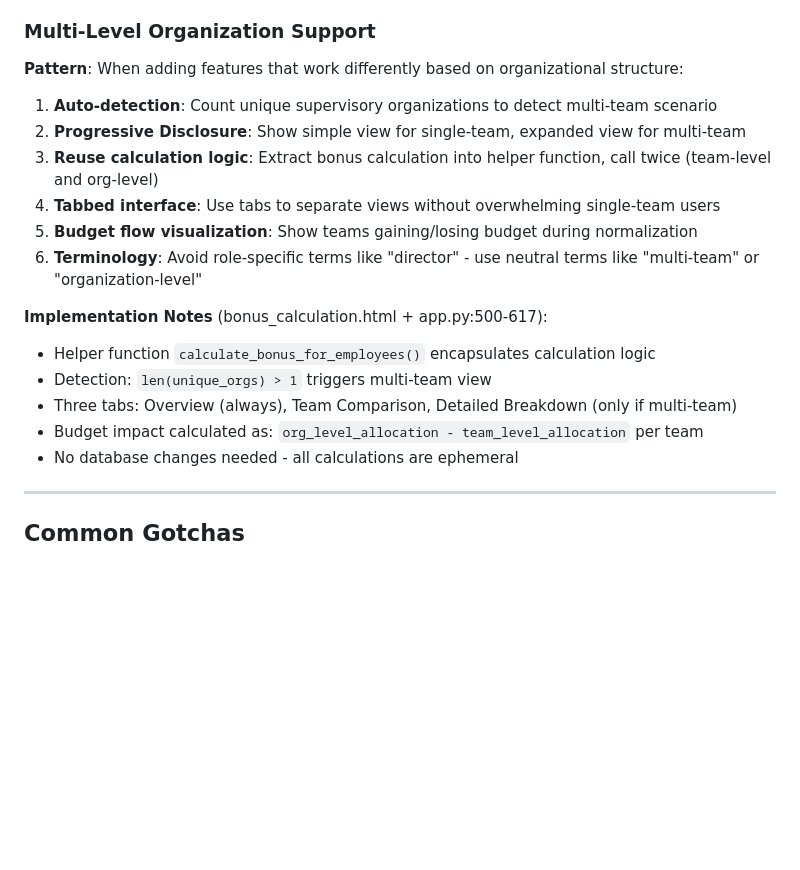
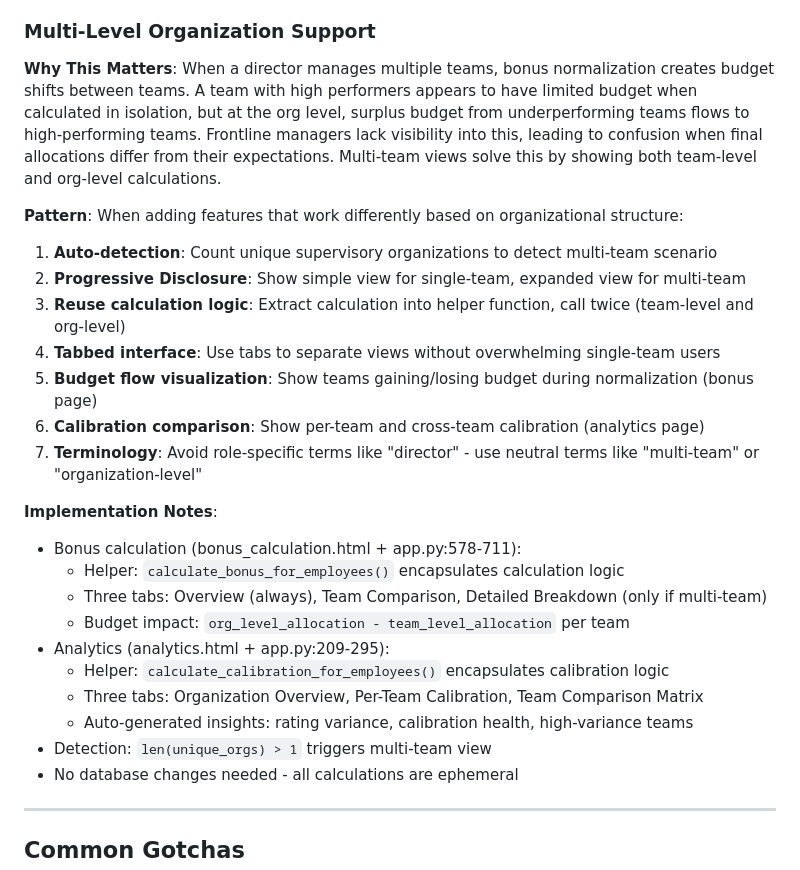
Before and after one commit to adereis/performance-rating-and-bonus, a Markdown page: AGENTS.md, the part around the change. GitHub-like rendering; blank space fills up the shorter version.

```diff
--- a/AGENTS.md
+++ b/AGENTS.md
@@ -714,19 +714,28 @@ python3 -m pytest tests/ --cov=. --cov-report=html
 5. Compress/streamline to reduce visual clutter
 
 ### Multi-Level Organization Support
+
+**Why This Matters**: When a director manages multiple teams, bonus normalization creates budget shifts between teams. A team with high performers appears to have limited budget when calculated in isolation, but at the org level, surplus budget from underperforming teams flows to high-performing teams. Frontline managers lack visibility into this, leading to confusion when final allocations differ from their expectations. Multi-team views solve this by showing both team-level and org-level calculations.
+
 **Pattern**: When adding features that work differently based on organizational structure:
 1. **Auto-detection**: Count unique supervisory organizations to detect multi-team scenario
 2. **Progressive Disclosure**: Show simple view for single-team, expanded view for multi-team
-3. **Reuse calculation logic**: Extract bonus calculation into helper function, call twice (team-level and org-level)
+3. **Reuse calculation logic**: Extract calculation into helper function, call twice (team-level and org-level)
 4. **Tabbed interface**: Use tabs to separate views without overwhelming single-team users
-5. **Budget flow visualization**: Show teams gaining/losing budget during normalization
-6. **Terminology**: Avoid role-specific terms like "director" - use neutral terms like "multi-team" or "organization-level"
+5. **Budget flow visualization**: Show teams gaining/losing budget during normalization (bonus page)
+6. **Calibration comparison**: Show per-team and cross-team calibration (analytics page)
+7. **Terminology**: Avoid role-specific terms like "director" - use neutral terms like "multi-team" or "organization-level"
 
-**Implementation Notes** (bonus_calculation.html + app.py:500-617):
-- Helper function `calculate_bonus_for_employees()` encapsulates calculation logic
+**Implementation Notes**:
+- Bonus calculation (bonus_calculation.html + app.py:578-711):
+  - Helper: `calculate_bonus_for_employees()` encapsulates calculation logic
+  - Three tabs: Overview (always), Team Comparison, Detailed Breakdown (only if multi-team)
+  - Budget impact: `org_level_allocation - team_level_allocation` per team
+- Analytics (analytics.html + app.py:209-295):
+  - Helper: `calculate_calibration_for_employees()` encapsulates calibration logic
+  - Three tabs: Organization Overview, Per-Team Calibration, Team Comparison Matrix
+  - Auto-generated insights: rating variance, calibration health, high-variance teams
 - Detection: `len(unique_orgs) > 1` triggers multi-team view
-- Three tabs: Overview (always), Team Comparison, Detailed Breakdown (only if multi-team)
-- Budget impact calculated as: `org_level_allocation - team_level_allocation` per team
 - No database changes needed - all calculations are ephemeral
 
 ---
```
Also changed, not shown: MULTI_LEVEL_BONUS_DESIGN.md (deleted, +0 -431 lines).
